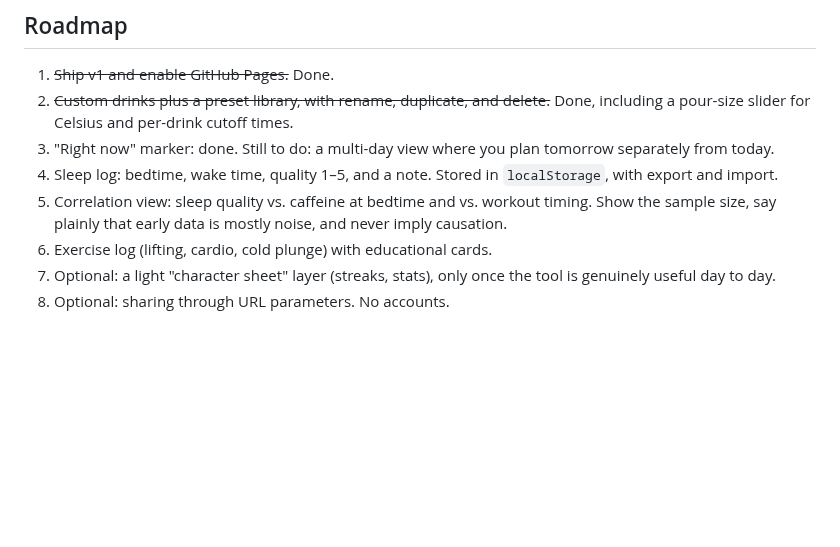
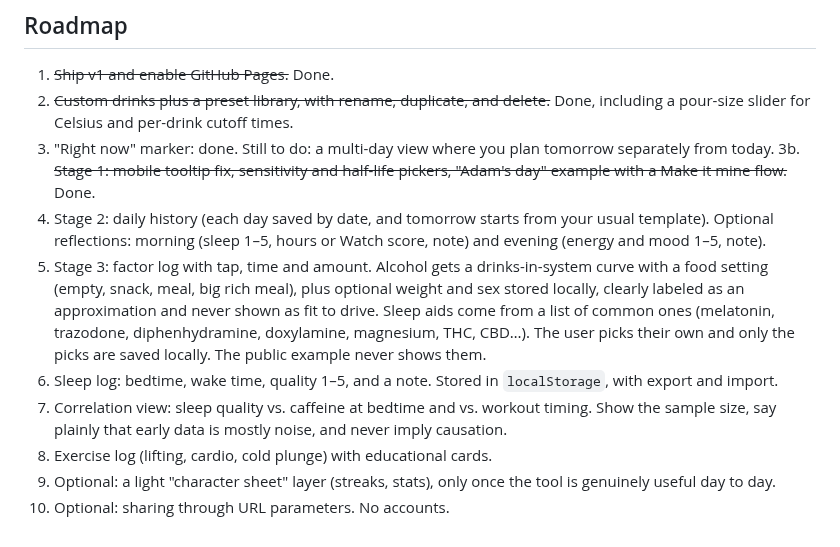
Before and after one commit to adamborecki/caffeine, a Markdown page: docs/NOTES.md, the part around the change. Rendered like a GitHub page; blank space fills up the shorter version.

```diff
--- a/docs/NOTES.md
+++ b/docs/NOTES.md
@@ -34,8 +34,11 @@ See the README. Key points:
 1. ~~Ship v1 and enable GitHub Pages.~~ Done.
 2. ~~Custom drinks plus a preset library, with rename, duplicate, and delete.~~ Done, including a pour-size slider for Celsius and per-drink cutoff times.
 3. "Right now" marker: done. Still to do: a multi-day view where you plan tomorrow separately from today.
-4. Sleep log: bedtime, wake time, quality 1–5, and a note. Stored in `localStorage`, with export and import.
-5. Correlation view: sleep quality vs. caffeine at bedtime and vs. workout timing. Show the sample size, say plainly that early data is mostly noise, and never imply causation.
-6. Exercise log (lifting, cardio, cold plunge) with educational cards.
-7. Optional: a light "character sheet" layer (streaks, stats), only once the tool is genuinely useful day to day.
-8. Optional: sharing through URL parameters. No accounts.
+3b. ~~Stage 1: mobile tooltip fix, sensitivity and half-life pickers, "Adam's day" example with a Make it mine flow.~~ Done.
+4. Stage 2: daily history (each day saved by date, and tomorrow starts from your usual template). Optional reflections: morning (sleep 1–5, hours or Watch score, note) and evening (energy and mood 1–5, note).
+5. Stage 3: factor log with tap, time and amount. Alcohol gets a drinks-in-system curve with a food setting (empty, snack, meal, big rich meal), plus optional weight and sex stored locally, clearly labeled as an approximation and never shown as fit to drive. Sleep aids come from a list of common ones (melatonin, trazodone, diphenhydramine, doxylamine, magnesium, THC, CBD…). The user picks their own and only the picks are saved locally. The public example never shows them.
+6. Sleep log: bedtime, wake time, quality 1–5, and a note. Stored in `localStorage`, with export and import.
+7. Correlation view: sleep quality vs. caffeine at bedtime and vs. workout timing. Show the sample size, say plainly that early data is mostly noise, and never imply causation.
+8. Exercise log (lifting, cardio, cold plunge) with educational cards.
+9. Optional: a light "character sheet" layer (streaks, stats), only once the tool is genuinely useful day to day.
+10. Optional: sharing through URL parameters. No accounts.
```
Also changed, not shown: README.md (+3 -1 lines), docs/screenshot.png, 3 other files.
